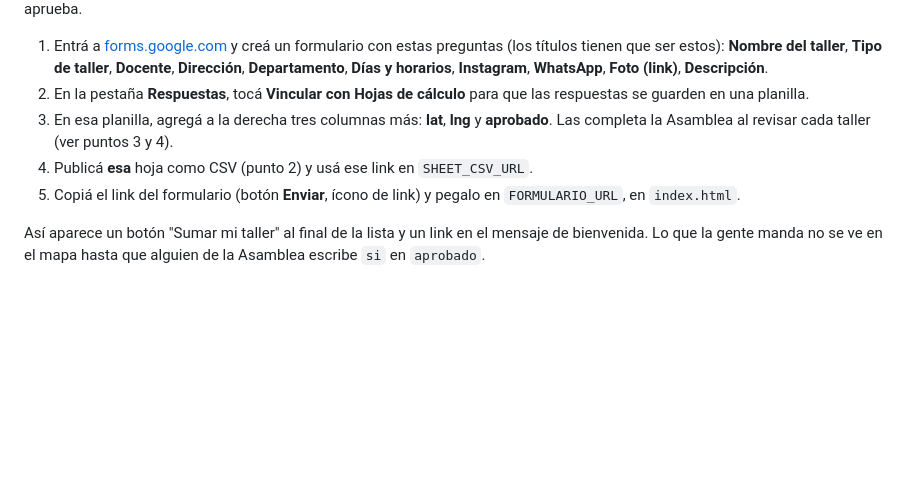
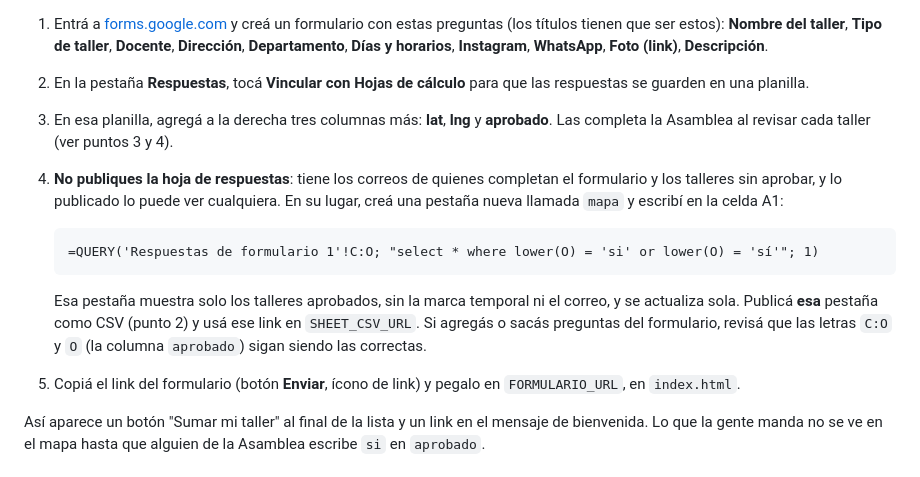
Before and after one commit to jsantiago00/mapa-talleres-ceramica, a Markdown page: README.md, the part around the change. GitHub-like rendering; blank space fills up the shorter version.

Commit message:
README: publicar una pestaña filtrada en lugar de las respuestas
Co-Authored-By: Claude Opus 5.5 <noreply@anthropic.com>

````diff
--- a/README.md
+++ b/README.md
@@ -88,7 +88,13 @@ Con un Google Form, cada docente puede pedir sumarse y los datos caen directo en
    **Nombre del taller**, **Tipo de taller**, **Docente**, **Dirección**, **Departamento**, **Días y horarios**, **Instagram**, **WhatsApp**, **Foto (link)**, **Descripción**.
 2. En la pestaña **Respuestas**, tocá **Vincular con Hojas de cálculo** para que las respuestas se guarden en una planilla.
 3. En esa planilla, agregá a la derecha tres columnas más: **lat**, **lng** y **aprobado**. Las completa la Asamblea al revisar cada taller (ver puntos 3 y 4).
-4. Publicá **esa** hoja como CSV (punto 2) y usá ese link en `SHEET_CSV_URL`.
+4. **No publiques la hoja de respuestas**: tiene los correos de quienes completan el formulario y los talleres sin aprobar, y lo publicado lo puede ver cualquiera. En su lugar, creá una pestaña nueva llamada `mapa` y escribí en la celda A1:
+
+   ```
+   =QUERY('Respuestas de formulario 1'!C:O; "select * where lower(O) = 'si' or lower(O) = 'sí'"; 1)
+   ```
+
+   Esa pestaña muestra solo los talleres aprobados, sin la marca temporal ni el correo, y se actualiza sola. Publicá **esa** pestaña como CSV (punto 2) y usá ese link en `SHEET_CSV_URL`. Si agregás o sacás preguntas del formulario, revisá que las letras `C:O` y `O` (la columna `aprobado`) sigan siendo las correctas.
 5. Copiá el link del formulario (botón **Enviar**, ícono de link) y pegalo en `FORMULARIO_URL`, en `index.html`.
 
 Así aparece un botón "Sumar mi taller" al final de la lista y un link en el mensaje de bienvenida. Lo que la gente manda no se ve en el mapa hasta que alguien de la Asamblea escribe `si` en `aprobado`.
````
